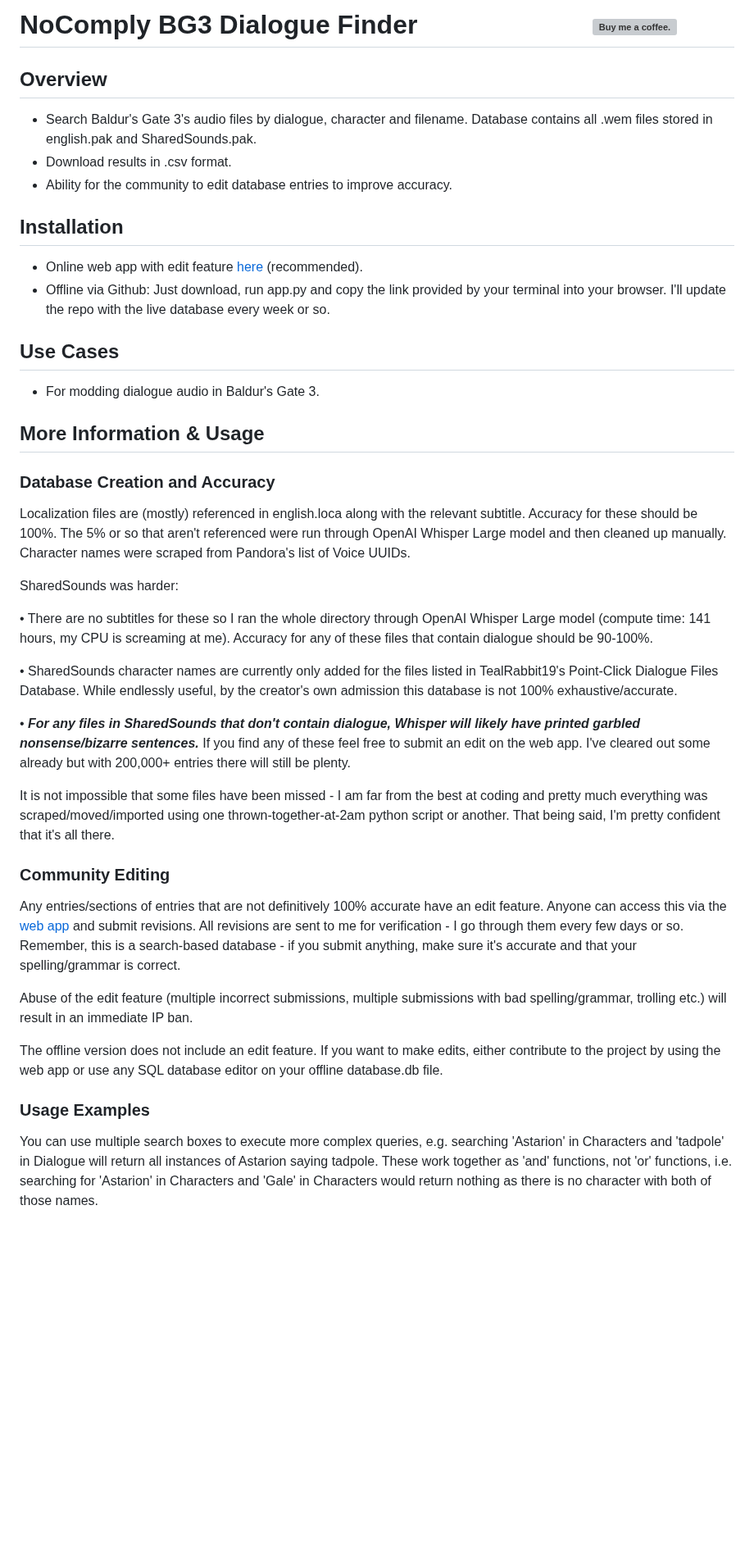
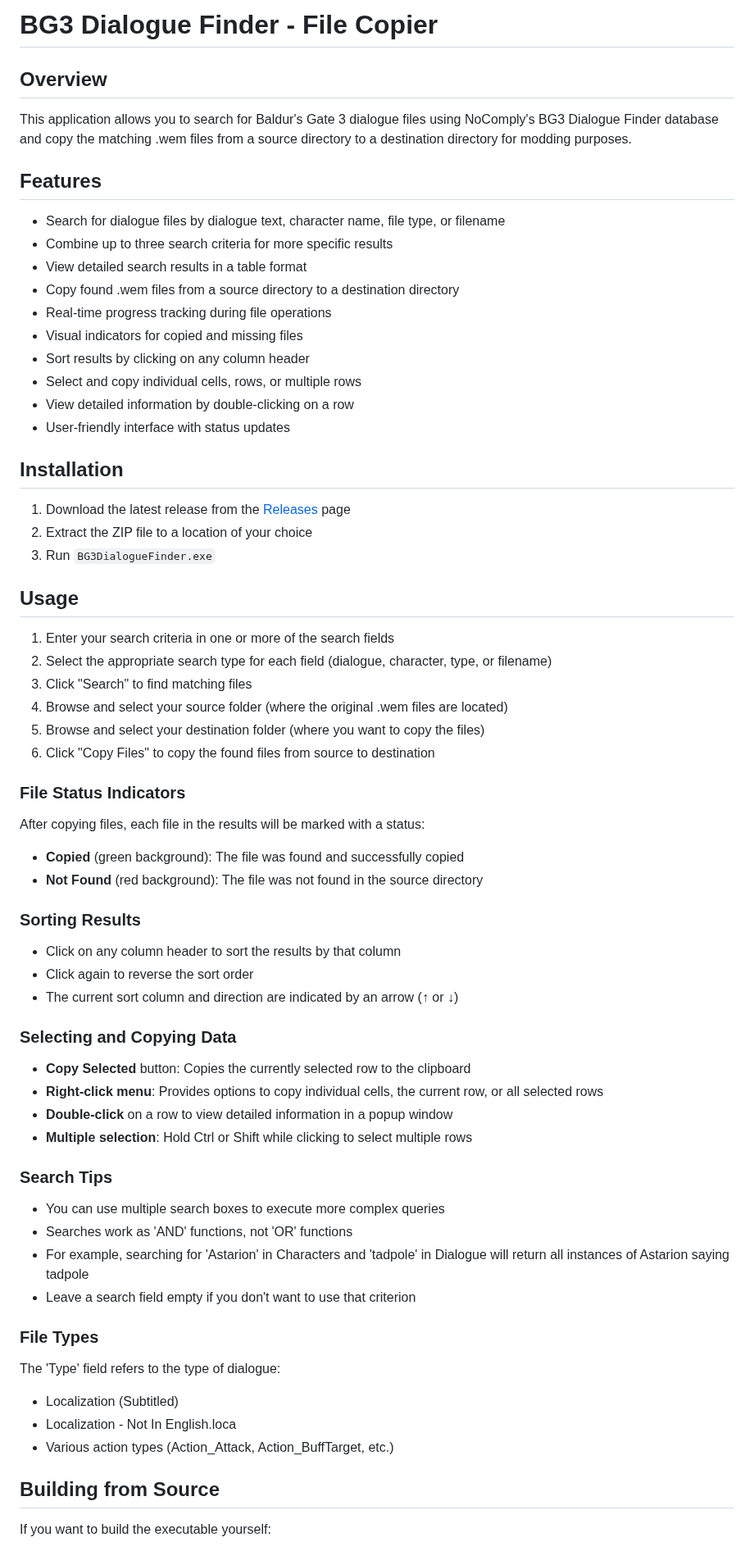
Before and after one commit to loregamer/BG3DialogueFinder, a Markdown page: README.md, the part around one of its changes. Shown at 82% size. GitHub-like rendering; blank space fills up the shorter version; grey boxes are pictures that could not be loaded.

Commit message:
README Exe

```diff
--- a/README.md
+++ b/README.md
@@ -1,45 +1,73 @@
-# NoComply BG3 Dialogue Finder &emsp;&emsp;&emsp;&emsp;&emsp;&nbsp;&nbsp;&nbsp;&nbsp; <a href="http://buymeacoffee.com/nocomply"><img src="https://github.com/user-attachments/assets/e6b8903e-75a3-4bae-a8bb-3ed593ae2133" alt="Buy me a coffee." width="162.6px" height="35.1px"></a>
+# BG3 Dialogue Finder - File Copier
 
 ## Overview
 
-- Search Baldur's Gate 3's audio files by dialogue, character and filename. Database contains all .wem files stored in english.pak and SharedSounds.pak.
-- Download results in .csv format.
-- Ability for the community to edit database entries to improve accuracy.
+This application allows you to search for Baldur's Gate 3 dialogue files using NoComply's BG3 Dialogue Finder database and copy the matching .wem files from a source directory to a destination directory for modding purposes.
+
+## Features
+
+- Search for dialogue files by dialogue text, character name, file type, or filename
+- Combine up to three search criteria for more specific results
+- View detailed search results in a table format
+- Copy found .wem files from a source directory to a destination directory
+- Real-time progress tracking during file operations
+- Visual indicators for copied and missing files
+- Sort results by clicking on any column header
+- Select and copy individual cells, rows, or multiple rows
+- View detailed information by double-clicking on a row
+- User-friendly interface with status updates
 
 ## Installation
 
-- Online web app with edit feature <a href="https://nocomplydev.pythonanywhere.com/">here</a> (recommended).
-- Offline via Github: Just download, run app.py and copy the link provided by your terminal into your browser. I'll update the repo with the live database every week or so.
+1. Download the latest release from the [Releases](https://github.com/yourusername/BG3DialogueFinder/releases) page
+2. Extract the ZIP file to a location of your choice
+3. Run `BG3DialogueFinder.exe`
 
-## Use Cases
+## Usage
 
-- For modding dialogue audio in Baldur's Gate 3.
+1. Enter your search criteria in one or more of the search fields
+2. Select the appropriate search type for each field (dialogue, character, type, or filename)
+3. Click "Search" to find matching files
+4. Browse and select your source folder (where the original .wem files are located)
+5. Browse and select your destination folder (where you want to copy the files)
+6. Click "Copy Files" to copy the found files from source to destination
 
-## More Information & Usage
+### File Status Indicators
 
-### Database Creation and Accuracy
+After copying files, each file in the results will be marked with a status:
 
-Localization files are (mostly) referenced in english.loca along with the relevant subtitle. Accuracy for these should be 100%. The 5% or so that aren't referenced were run through OpenAI Whisper Large model and then cleaned up manually. Character names were scraped from Pandora's list of Voice UUIDs.
+- **Copied** (green background): The file was found and successfully copied
+- **Not Found** (red background): The file was not found in the source directory
 
-SharedSounds was harder:
+### Sorting Results
 
-• There are no subtitles for these so I ran the whole directory through OpenAI Whisper Large model (compute time: 141 hours, my CPU is screaming at me). Accuracy for any of these files that contain dialogue should be 90-100%.
+- Click on any column header to sort the results by that column
+- Click again to reverse the sort order
+- The current sort column and direction are indicated by an arrow (↑ or ↓)
 
-• SharedSounds character names are currently only added for the files listed in TealRabbit19's Point-Click Dialogue Files Database. While endlessly useful, by the creator's own admission this database is not 100% exhaustive/accurate.
+### Selecting and Copying Data
 
-• **_For any files in SharedSounds that don't contain dialogue, Whisper will likely have printed garbled nonsense/bizarre sentences._** If you find any of these feel free to submit an edit on the web app. I've cleared out some already but with 200,000+ entries there will still be plenty.
+- **Copy Selected** button: Copies the currently selected row to the clipboard
+- **Right-click menu**: Provides options to copy individual cells, the current row, or all selected rows
+- **Double-click** on a row to view detailed information in a popup window
+- **Multiple selection**: Hold Ctrl or Shift while clicking to select multiple rows
 
-It is not impossible that some files have been missed - I am far from the best at coding and pretty much everything was scraped/moved/imported using one thrown-together-at-2am python script or another. That being said, I'm pretty confident that it's all there.
+### Search Tips
 
-### Community Editing
+- You can use multiple search boxes to execute more complex queries
+- Searches work as 'AND' functions, not 'OR' functions
+- For example, searching for 'Astarion' in Characters and 'tadpole' in Dialogue will return all instances of Astarion saying tadpole
+- Leave a search field empty if you don't want to use that criterion
 
-Any entries/sections of entries that are not definitively 100% accurate have an edit feature. Anyone can access this via the <a href="https://nocomplydev.pythonanywhere.com/">web app</a> and submit revisions. All revisions are sent to me for verification - I go through them every few days or so. Remember, this is a search-based database - if you submit anything, make sure it's accurate and that your spelling/grammar is correct.
+### File Types
 
-Abuse of the edit feature (multiple incorrect submissions, multiple submissions with bad spelling/grammar, trolling etc.) will result in an immediate IP ban.
+The 'Type' field refers to the type of dialogue:
 
-The offline version does not include an edit feature. If you want to make edits, either contribute to the project by using the web app or use any SQL database editor on your offline database.db file.
+- Localization (Subtitled)
+- Localization - Not In English.loca
+- Various action types (Action_Attack, Action_BuffTarget, etc.)
 
-### Usage Examples
+## Building from Source
 
-You can use multiple search boxes to execute more complex queries, e.g. searching 'Astarion' in Characters and 'tadpole' in Dialogue will return all instances of Astarion saying tadpole. These work together as 'and' functions, not 'or' functions, i.e. searching for 'Astarion' in Characters and 'Gale' in Characters would return nothing as there is no character with both of those names.
+If you want to build the executable yourself:
 
```
Also changed, not shown: other parts of README.md (+31 -109 lines), README_exe.md (deleted, +0 -113 lines).
